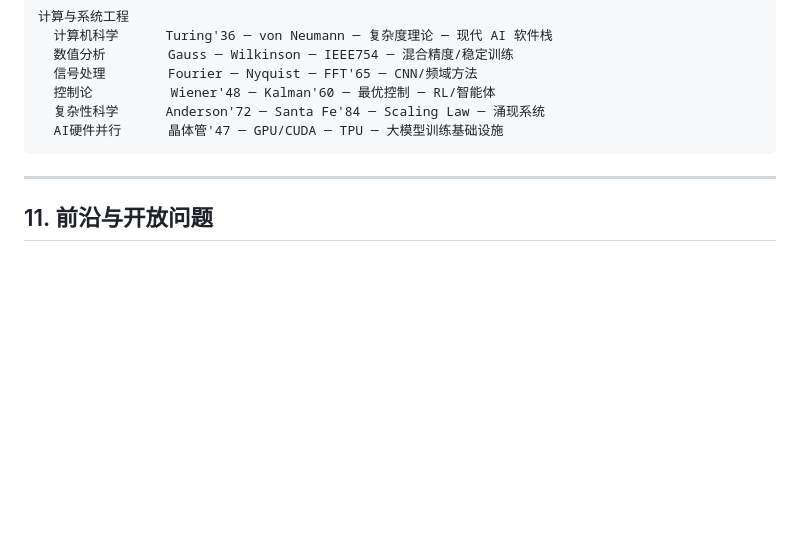
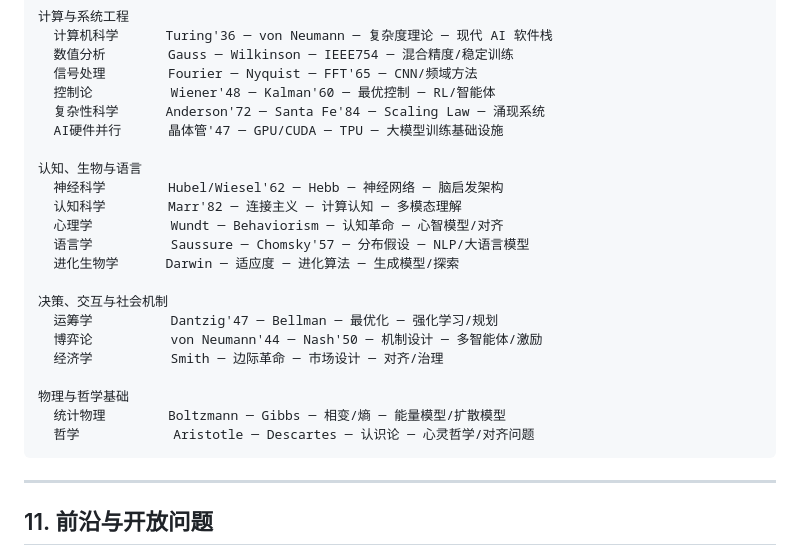
Before and after one commit to jonah791/path2agi-knowledge-map, a Markdown page: 00-overview.md, the part around the change. GitHub-like rendering; blank space fills up the shorter version.

Commit message:
文档: 补充时间线缺失的三组学科板块
在压缩时间线中补充:
- 认知、生物与语言（神经科学、认知科学、心理学、语言学、进化生物学）
- 决策、交互与社会机制（运筹学、博弈论、经济学）
- 物理与哲学基础（统计物理、哲学）

时间线现已覆盖全部五组 25 学科。

Co-Authored-By: Claude Opus 4.6 <noreply@anthropic.com>

````diff
--- a/00-overview.md
+++ b/00-overview.md
@@ -420,6 +420,22 @@ von Neumann、Morgenstern 与 Nash 把交互式决策变成严密理论。博弈
   控制论          Wiener'48 ─ Kalman'60 ─ 最优控制 ─ RL/智能体
   复杂性科学      Anderson'72 ─ Santa Fe'84 ─ Scaling Law ─ 涌现系统
   AI硬件并行      晶体管'47 ─ GPU/CUDA ─ TPU ─ 大模型训练基础设施
+
+认知、生物与语言
+  神经科学        Hubel/Wiesel'62 ─ Hebb ─ 神经网络 ─ 脑启发架构
+  认知科学        Marr'82 ─ 连接主义 ─ 计算认知 ─ 多模态理解
+  心理学          Wundt ─ Behaviorism ─ 认知革命 ─ 心智模型/对齐
+  语言学          Saussure ─ Chomsky'57 ─ 分布假设 ─ NLP/大语言模型
+  进化生物学      Darwin ─ 适应度 ─ 进化算法 ─ 生成模型/探索
+
+决策、交互与社会机制
+  运筹学          Dantzig'47 ─ Bellman ─ 最优化 ─ 强化学习/规划
+  博弈论          von Neumann'44 ─ Nash'50 ─ 机制设计 ─ 多智能体/激励
+  经济学          Smith ─ 边际革命 ─ 市场设计 ─ 对齐/治理
+
+物理与哲学基础
+  统计物理        Boltzmann ─ Gibbs ─ 相变/熵 ─ 能量模型/扩散模型
+  哲学            Aristotle ─ Descartes ─ 认识论 ─ 心灵哲学/对齐问题
 ```
 
 ---
````
